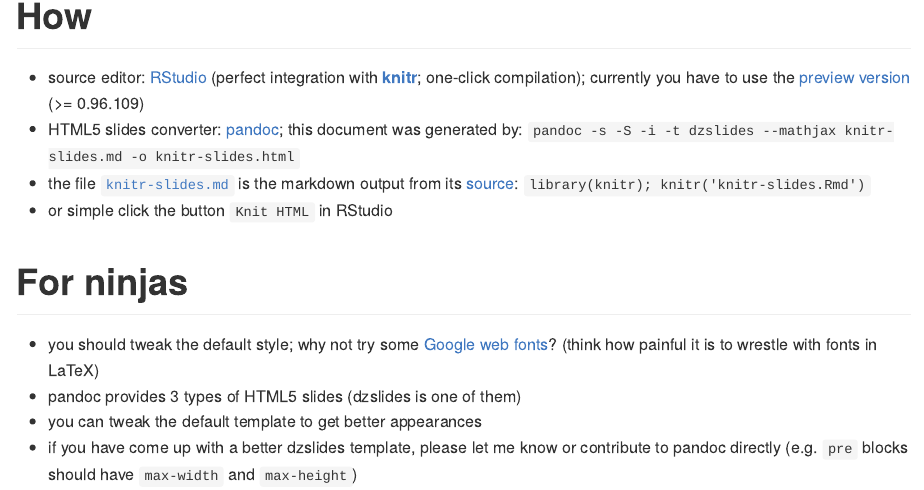
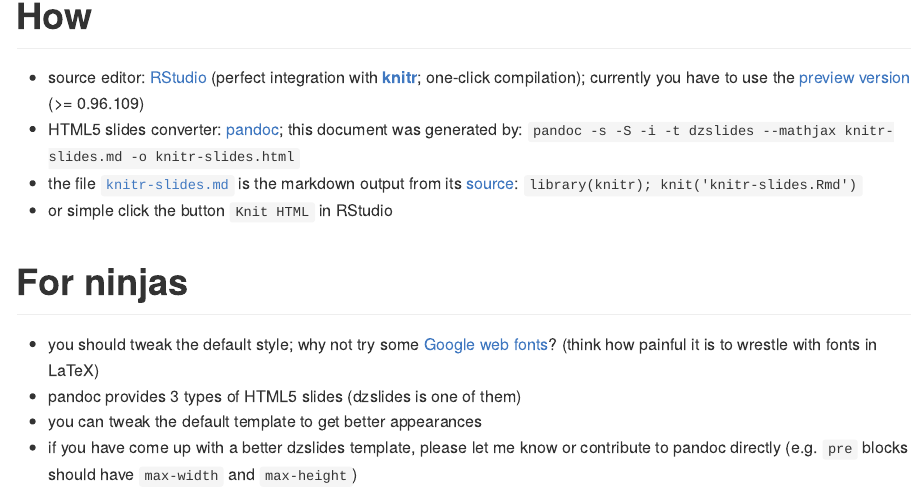
Before and after one commit to yihui/knitr, an R Markdown document (inst/examples/knitr-slides.Rmd): the page in a window 1100 px wide, from 1070 px down. The pictures show the output file inst/examples/knitr-slides.md that the author committed with the source, drawn offline in the style of GitHub.

Commit message:
typo: knitr()-->knit()
http://yihui.name/knitr/demo/slides/#comment-610479228

```diff
--- a/inst/examples/knitr-slides.Rmd
+++ b/inst/examples/knitr-slides.Rmd
@@ -35,7 +35,7 @@ qplot(speed, dist, data = cars) + geom_smooth()
 
 - source editor: [RStudio](http://www.rstudio.org/) (perfect integration with [**knitr**](http://yihui.name/knitr/); one-click compilation); currently you have to use the [preview version](http://www.rstudio.org/download/preview) (>= 0.96.109)
 - HTML5 slides converter: [pandoc](http://johnmacfarlane.net/pandoc/); this document was generated by: `pandoc -s -S -i -t dzslides --mathjax knitr-slides.md -o knitr-slides.html`
-- the file [`knitr-slides.md`](https://github.com/yihui/knitr/blob/master/inst/examples/knitr-slides.md) is the markdown output from its [source](https://github.com/yihui/knitr/blob/master/inst/examples/knitr-slides.Rmd): `library(knitr); knitr('knitr-slides.Rmd')`
+- the file [`knitr-slides.md`](https://github.com/yihui/knitr/blob/master/inst/examples/knitr-slides.md) is the markdown output from its [source](https://github.com/yihui/knitr/blob/master/inst/examples/knitr-slides.Rmd): `library(knitr); knit('knitr-slides.Rmd')`
 - or simple click the button `Knit HTML` in RStudio
 
 # For ninjas
```
Also changed, not shown: inst/examples/knitr-slides.md.
